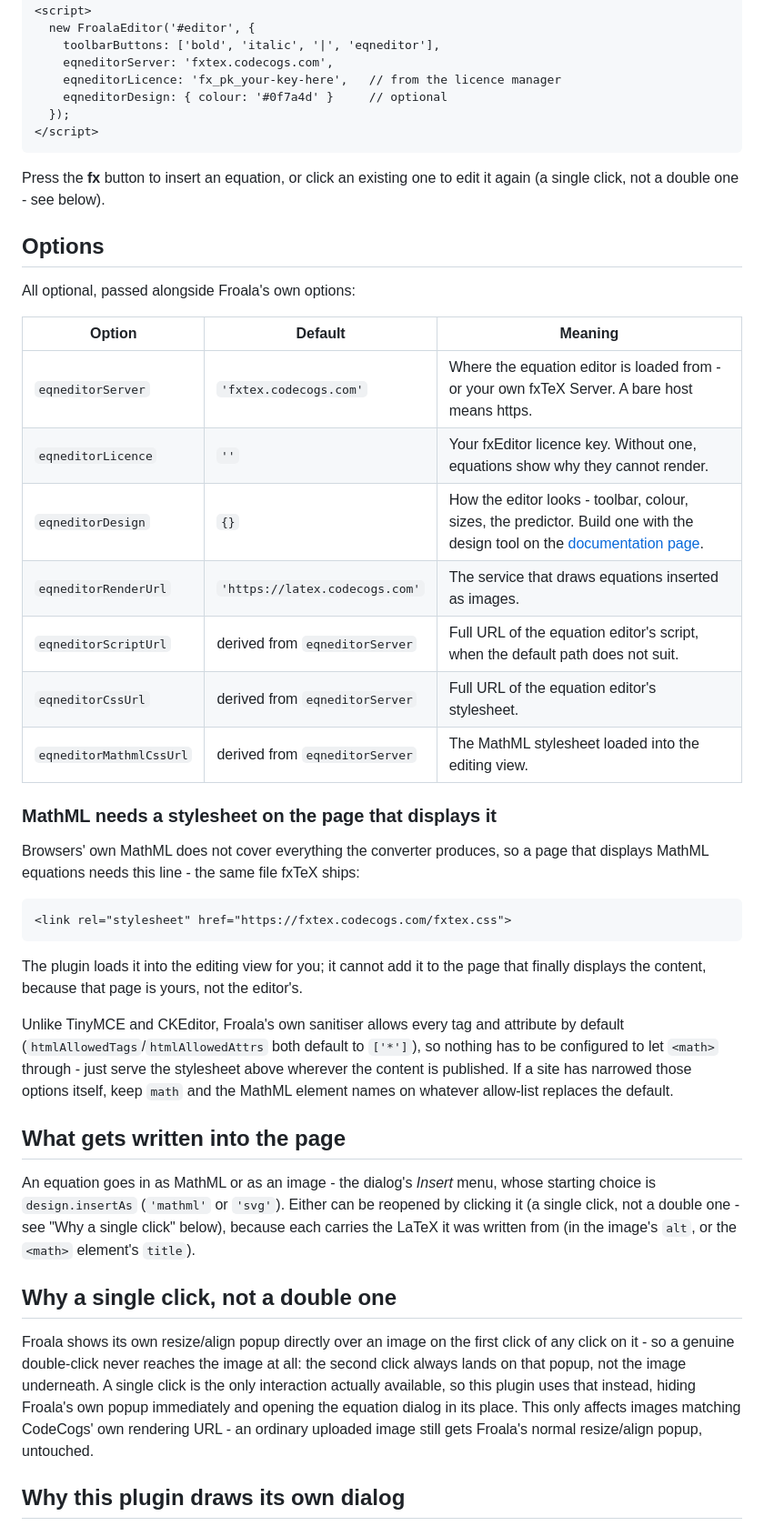
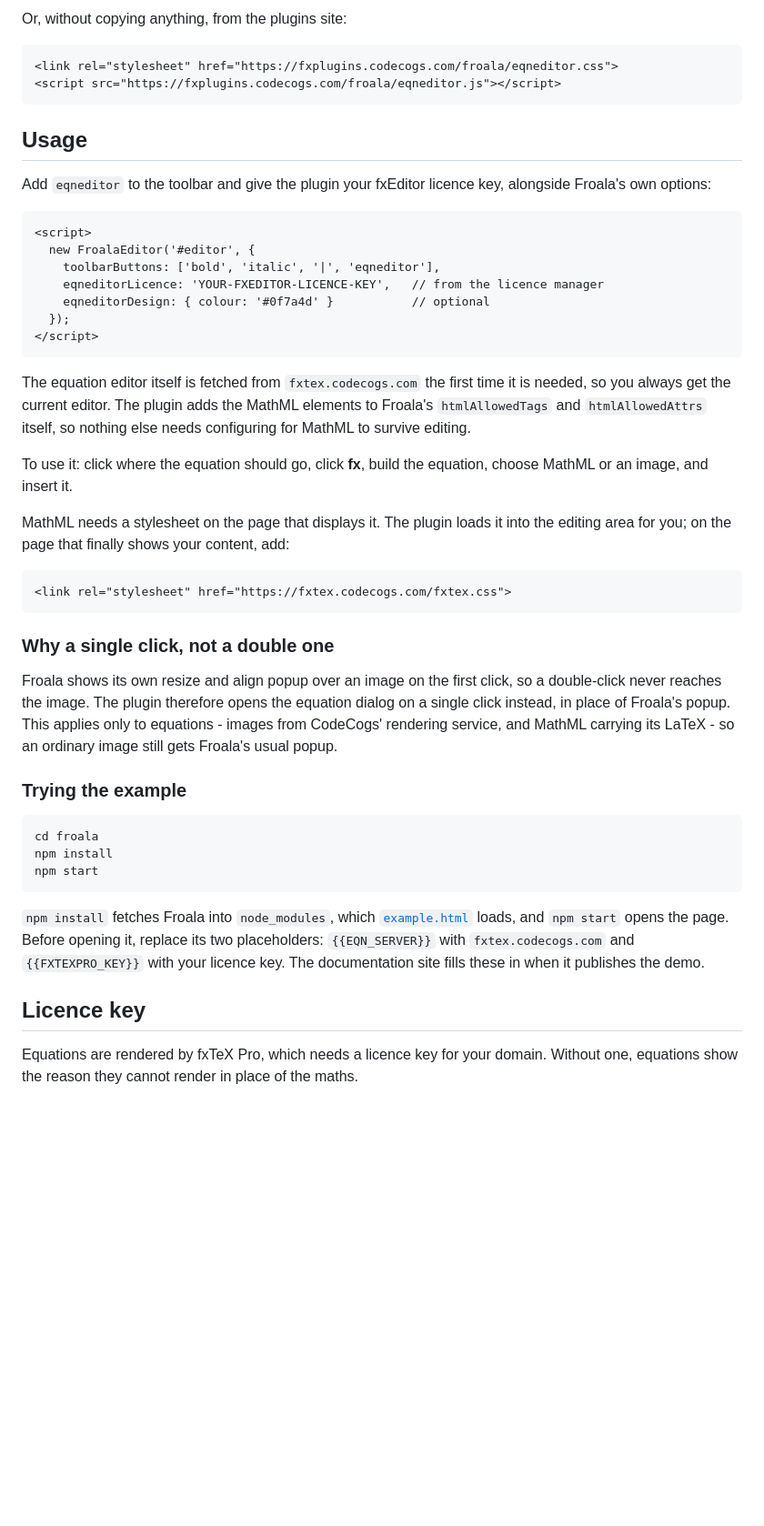
Before and after one commit to willzyba/froala, a Markdown page: README.md, the part around one of its changes. Shown at 91% size. GitHub-like rendering; blank space fills up the shorter version.

````diff
--- a/README.md
+++ b/README.md
@@ -30,63 +62,62 @@ and give it your licence key:
+Or, without copying anything, from the plugins site:
+
+```html
+<link rel="stylesheet" href="https://fxplugins.codecogs.com/froala/eqneditor.css">
+<script src="https://fxplugins.codecogs.com/froala/eqneditor.js"></script>
+```
+
+## Usage
+
+Add `eqneditor` to the toolbar and give the plugin your fxEditor licence key, alongside Froala's
+own options:
+
+```html
 <script>
   new FroalaEditor('#editor', {
     toolbarButtons: ['bold', 'italic', '|', 'eqneditor'],
-    eqneditorServer: 'fxtex.codecogs.com',
-    eqneditorLicence: 'fx_pk_your-key-here',   // from the licence manager
-    eqneditorDesign: { colour: '#0f7a4d' }     // optional
+    eqneditorLicence: 'YOUR-FXEDITOR-LICENCE-KEY',   // from the licence manager
+    eqneditorDesign: { colour: '#0f7a4d' }           // optional
   });
 </script>
 ```
 
-Press the **fx** button to insert an equation, or click an existing one to edit it again (a
-single click, not a double one - see below).
+The equation editor itself is fetched from `fxtex.codecogs.com` the first time it is needed, so
+you always get the current editor. The plugin adds the MathML elements to Froala's
+`htmlAllowedTags` and `htmlAllowedAttrs` itself, so nothing else needs configuring for MathML to
+survive editing.
 
-## Options
+To use it: click where the equation should go, click **fx**, build the equation, choose MathML
+or an image, and insert it.
 
-All optional, passed alongside Froala's own options:
-
-| Option | Default | Meaning |
-|---|---|---|
-| `eqneditorServer` | `'fxtex.codecogs.com'` | Where the equation editor is loaded from - or your own fxTeX Server. A bare host means https. |
-| `eqneditorLicence` | `''` | Your fxEditor licence key. Without one, equations show why they cannot render. |
-| `eqneditorDesign` | `{}` | How the editor looks - toolbar, colour, sizes, the predictor. Build one with the design tool on the [documentation page](https://fxplugins.codecogs.com/docs/froala.html#customise). |
-| `eqneditorRenderUrl` | `'https://latex.codecogs.com'` | The service that draws equations inserted as images. |
-| `eqneditorScriptUrl` | derived from `eqneditorServer` | Full URL of the equation editor's script, when the default path does not suit. |
-| `eqneditorCssUrl` | derived from `eqneditorServer` | Full URL of the equation editor's stylesheet. |
-| `eqneditorMathmlCssUrl` | derived from `eqneditorServer` | The MathML stylesheet loaded into the editing view. |
-
-### MathML needs a stylesheet on the page that displays it
-
-Browsers' own MathML does not cover everything the converter produces, so a page that displays
-MathML equations needs this line - the same file fxTeX ships:
+MathML needs a stylesheet on the page that displays it. The plugin loads it into the editing area
+for you; on the page that finally shows your content, add:
 
 ```html
 <link rel="stylesheet" href="https://fxtex.codecogs.com/fxtex.css">
 ```
 
-The plugin loads it into the editing view for you; it cannot add it to the page that finally
-displays the content, because that page is yours, not the editor's.
+### Why a single click, not a double one
 
-Unlike TinyMCE and CKEditor, Froala's own sanitiser allows every tag and attribute by default
-(`htmlAllowedTags`/`htmlAllowedAttrs` both default to `['*']`), so nothing has to be configured
-to let `<math>` through - just serve the stylesheet above wherever the content is published.
-If a site has narrowed those options itself, keep `math` and the MathML element names on
-whatever allow-list replaces the default.
+Froala shows its own resize and align popup over an image on the first click, so a double-click
+never reaches the image. The plugin therefore opens the equation dialog on a single click instead,
+in place of Froala's popup. This applies only to equations - images from CodeCogs' rendering
+service, and MathML carrying its LaTeX - so an ordinary image still gets Froala's usual popup.
 
-## What gets written into the page
+### Trying the example
 
-An equation goes in as MathML or as an image - the dialog's *Insert* menu, whose starting choice
-is `design.insertAs` (`'mathml'` or `'svg'`). Either can be reopened by clicking it (a single
-click, not a double one - see "Why a single click" below), because each carries the LaTeX it was
-written from (in the image's `alt`, or the `<math>` element's `title`).
+```bash
+cd froala
+npm install
+npm start
+```
 
-## Why a single click, not a double one
+`npm install` fetches Froala into `node_modules`, which [`example.html`](example.html) loads, and
+`npm start` opens the page. Before opening it, replace its two placeholders: `{{EQN_SERVER}}`
+with `fxtex.codecogs.com` and `{{FXTEXPRO_KEY}}` with your licence key. The documentation site
+fills these in when it publishes the demo.
 
-Froala shows its own resize/align popup directly over an image on the first click of any click
-on it - so a genuine double-click never reaches the image at all: the second click always lands
-on that popup, not the image underneath. A single click is the only interaction actually
-available, so this plugin uses that instead, hiding Froala's own popup immediately and opening
-the equation dialog in its place. This only affects images matching CodeCogs' own rendering
-URL - an ordinary uploaded image still gets Froala's normal resize/align popup, untouched.
+## Licence key
 
-## Why this plugin draws its own dialog
+Equations are rendered by fxTeX Pro, which needs a licence key for your domain. Without one,
+equations show the reason they cannot render in place of the maths.
 
````
Also changed, not shown: other parts of README.md (+78 -20 lines), screenshots/dialog.png (added), screenshots/toolbar.png (added).
